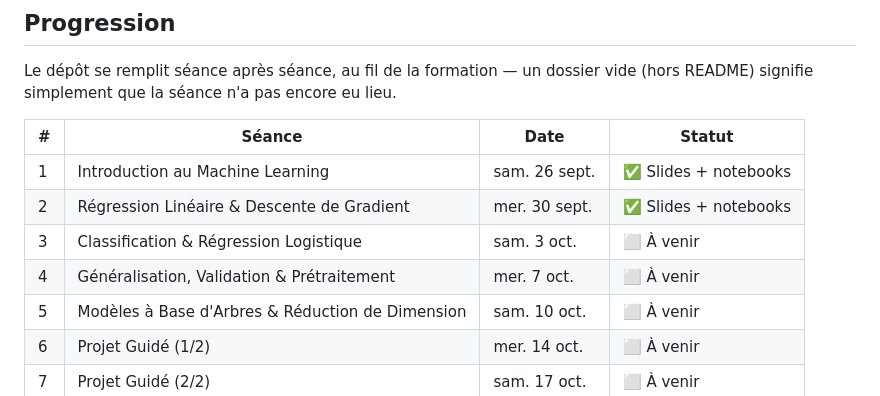
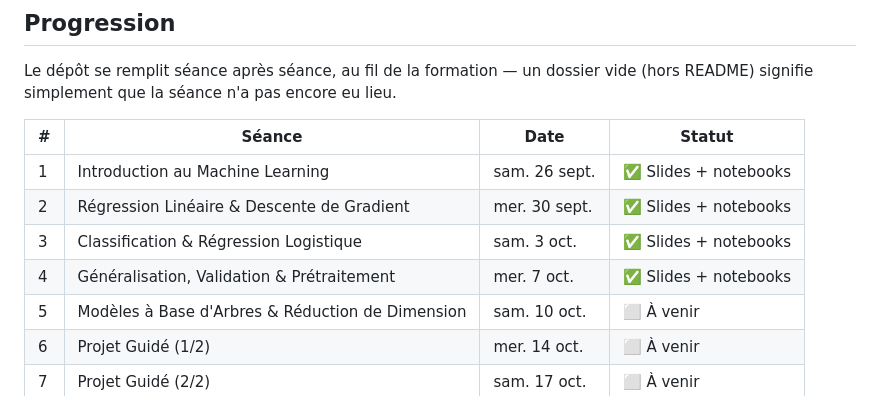
Before and after one commit to modestesavadogo/Formation-ML, a Markdown page: README.md, the part around the change. Drawn GitHub-style.

Commit message:
Update session status to include slides and notebooks

```diff
--- a/README.md
+++ b/README.md
@@ -47,8 +47,8 @@ Le dépôt se remplit séance après séance, au fil de la formation — un doss
 |---|--------|------|--------|
 | 1 | Introduction au Machine Learning | sam. 26 sept. | ✅ Slides + notebooks |
 | 2 | Régression Linéaire & Descente de Gradient | mer. 30 sept. | ✅ Slides + notebooks |
-| 3 | Classification & Régression Logistique | sam. 3 oct. | ⬜ À venir |
-| 4 | Généralisation, Validation & Prétraitement | mer. 7 oct. | ⬜ À venir |
+| 3 | Classification & Régression Logistique | sam. 3 oct. |  ✅ Slides + notebooks |
+| 4 | Généralisation, Validation & Prétraitement | mer. 7 oct. |  ✅ Slides + notebooks |
 | 5 | Modèles à Base d'Arbres & Réduction de Dimension | sam. 10 oct. | ⬜ À venir |
 | 6 | Projet Guidé (1/2) | mer. 14 oct. | ⬜ À venir |
 | 7 | Projet Guidé (2/2) | sam. 17 oct. | ⬜ À venir |
```
